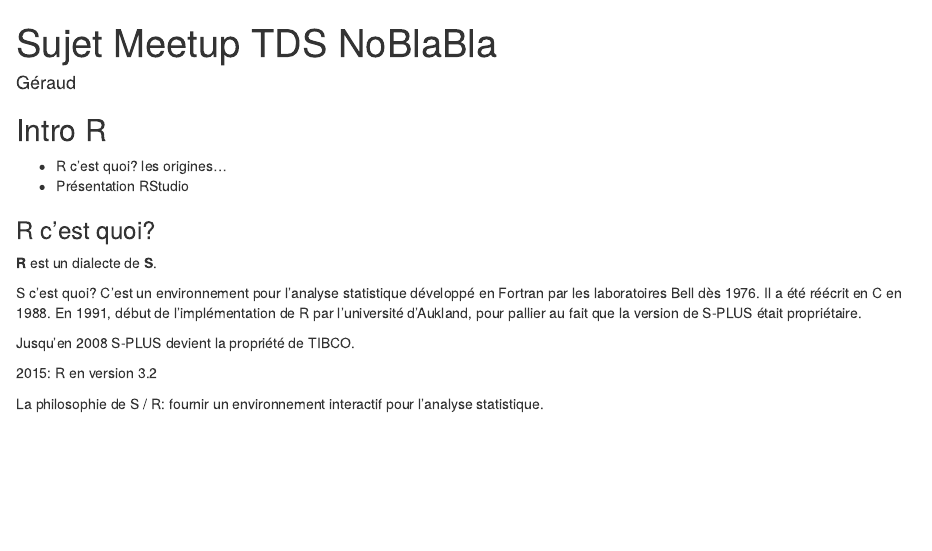
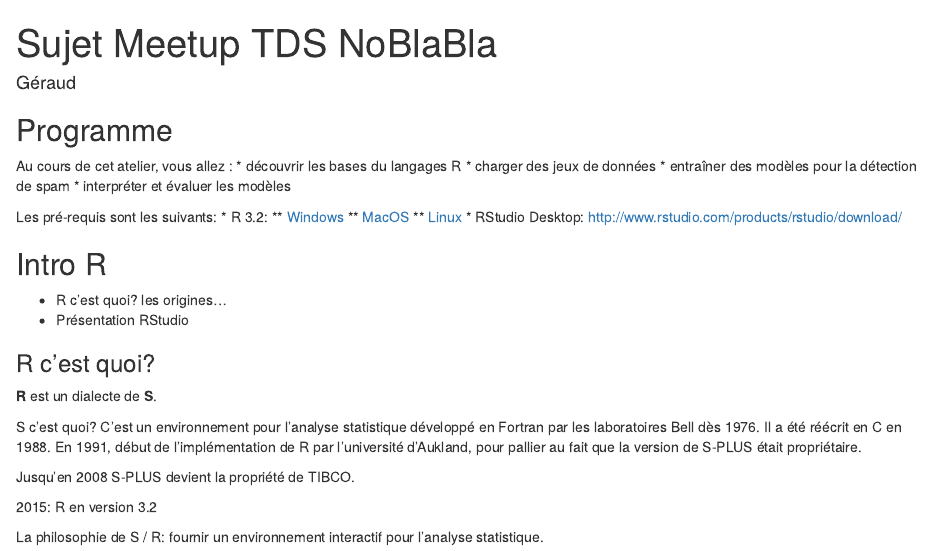
Before and after one commit to geraudster/spamtraining, an R Markdown document (meetup.Rmd): the page in a window 1100 px wide, from its top. Rendered offline with R 4.5, knitr and Pandoc, with nearby package versions.

Commit message:
Ajout du programme

```diff
--- a/meetup.Rmd
+++ b/meetup.Rmd
@@ -5,6 +5,22 @@ output:
   html_document:
     keep_md: yes
 ---
+
+## Programme
+
+Au cours de cet atelier, vous allez :
+* découvrir les bases du langages R
+* charger des jeux de données
+* entraîner des modèles pour la détection de spam
+* interpréter et évaluer les modèles
+
+Les pré-requis sont les suivants:
+* R 3.2:
+** [Windows](http://cran.rstudio.com/bin/windows/base/)
+** [MacOS](http://cran.rstudio.com/bin/macosx/)
+** [Linux](http://cran.rstudio.com/bin/linux/)
+* RStudio Desktop: http://www.rstudio.com/products/rstudio/download/
+
 
 ## Intro R
 
```
